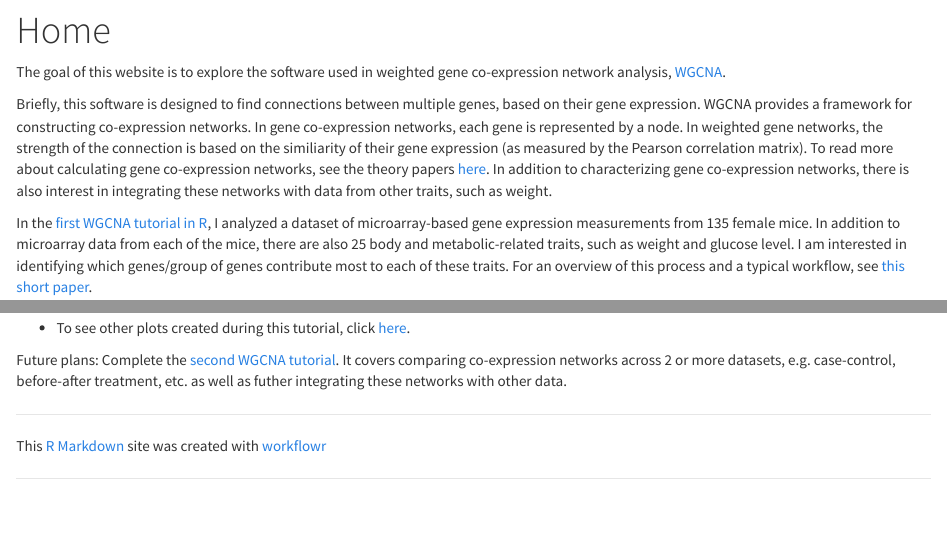
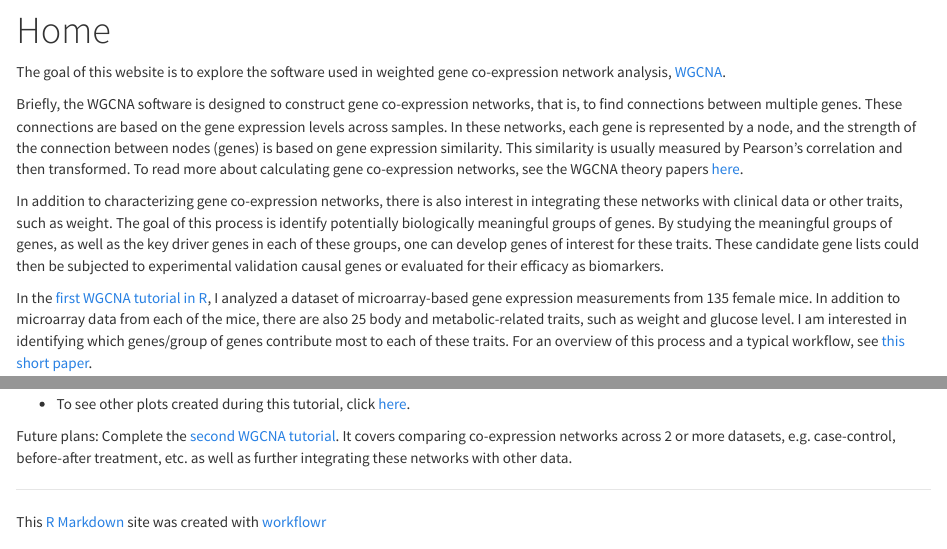
Before and after one commit to Lauren-Blake/Explore_WGCNA, an R Markdown document (analysis/index.Rmd): the page in a window 1100 px wide, from 80 px down, and a second part further down, joined at a grey line. Rendered offline with R 4.5, knitr and Pandoc, with nearby package versions.

Commit message:
Update integration explanation

```diff
--- a/analysis/index.Rmd
+++ b/analysis/index.Rmd
@@ -7,7 +7,9 @@ output:
 
 The goal of this website is to explore the software used in weighted gene co-expression network analysis, [WGCNA](https://labs.genetics.ucla.edu/horvath/CoexpressionNetwork/).
 
-Briefly, this software is designed to find connections between multiple genes, based on their gene expression. WGCNA provides a framework for constructing co-expression networks. In gene co-expression networks, each gene is represented by a node. In weighted gene networks, the strength of the connection is based on the similiarity of their gene expression (as measured by the Pearson correlation matrix). To read more about calculating gene co-expression networks, see the theory papers [here](https://labs.genetics.ucla.edu/horvath/CoexpressionNetwork/). In addition to characterizing gene co-expression networks, there is also interest in integrating these networks with data from other traits, such as weight.
+Briefly, the WGCNA software is designed to construct gene co-expression networks, that is, to find connections between multiple genes. These connections are based on the gene expression levels across samples. In these networks, each gene is represented by a node, and the strength of the connection between nodes (genes) is based on gene expression similarity. This similarity is usually measured by Pearson's correlation and then transformed. To read more about calculating gene co-expression networks, see the WGCNA theory papers [here](https://labs.genetics.ucla.edu/horvath/CoexpressionNetwork/).
+
+In addition to characterizing gene co-expression networks, there is also interest in integrating these networks with clinical data or other traits, such as weight. The goal of this process is identify potentially biologically meaningful groups of genes. By studying the meaningful groups of genes, as well as the key driver genes in each of these groups, one can develop genes of interest for these traits. These candidate gene lists could then be subjected to experimental validation causal genes or evaluated for their efficacy as biomarkers.
 
 In the [first WGCNA tutorial in R](https://labs.genetics.ucla.edu/horvath/CoexpressionNetwork/Rpackages/WGCNA/Tutorials/), I analyzed a dataset of microarray-based gene expression measurements from 135 female mice. In addition to microarray data from each of the mice, there are also 25 body and metabolic-related traits, such as weight and glucose level. I am interested in identifying which genes/group of genes contribute most to each of these traits. For an overview of this process and a typical workflow, see [this short paper](https://labs.genetics.ucla.edu/horvath/CoexpressionNetwork/Rpackages/WGCNA/Tutorials/Simulated-00-Background.pdf).
 
@@ -29,4 +31,4 @@ Below is code that I ran as part of tutorial 1. Most of the code was taken from
 
 * To see other plots created during this tutorial, click [here](https://lauren-blake.github.io/Explore_WGCNA/Tutorial_1.html#additional_visualizations).
 
-Future plans: Complete the [second WGCNA tutorial](https://labs.genetics.ucla.edu/horvath/CoexpressionNetwork/Rpackages/WGCNA/Tutorials/). It covers comparing co-expression networks across 2 or more datasets, e.g. case-control, before-after treatment, etc. as well as futher integrating these networks with other data.
+Future plans: Complete the [second WGCNA tutorial](https://labs.genetics.ucla.edu/horvath/CoexpressionNetwork/Rpackages/WGCNA/Tutorials/). It covers comparing co-expression networks across 2 or more datasets, e.g. case-control, before-after treatment, etc. as well as further integrating these networks with other data.
```
